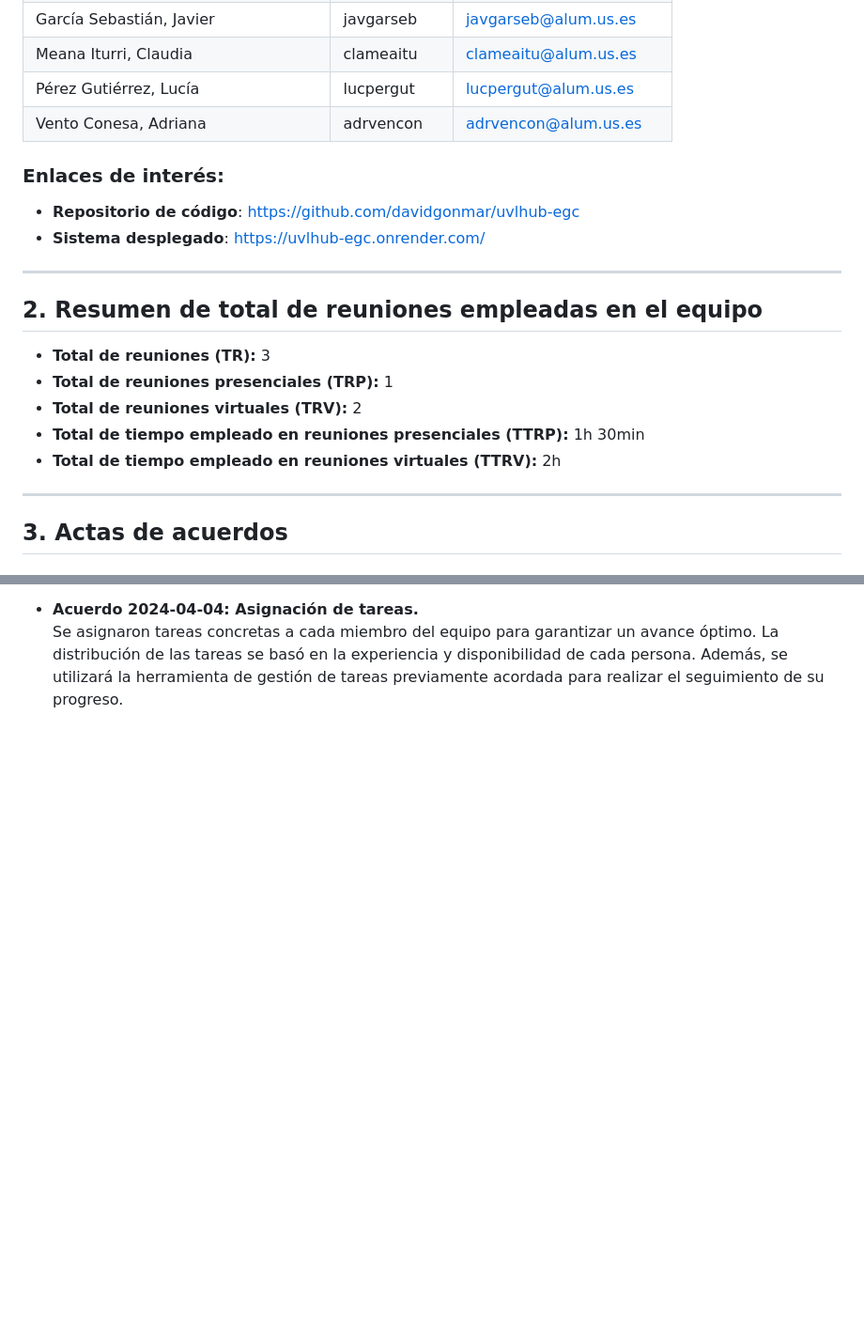
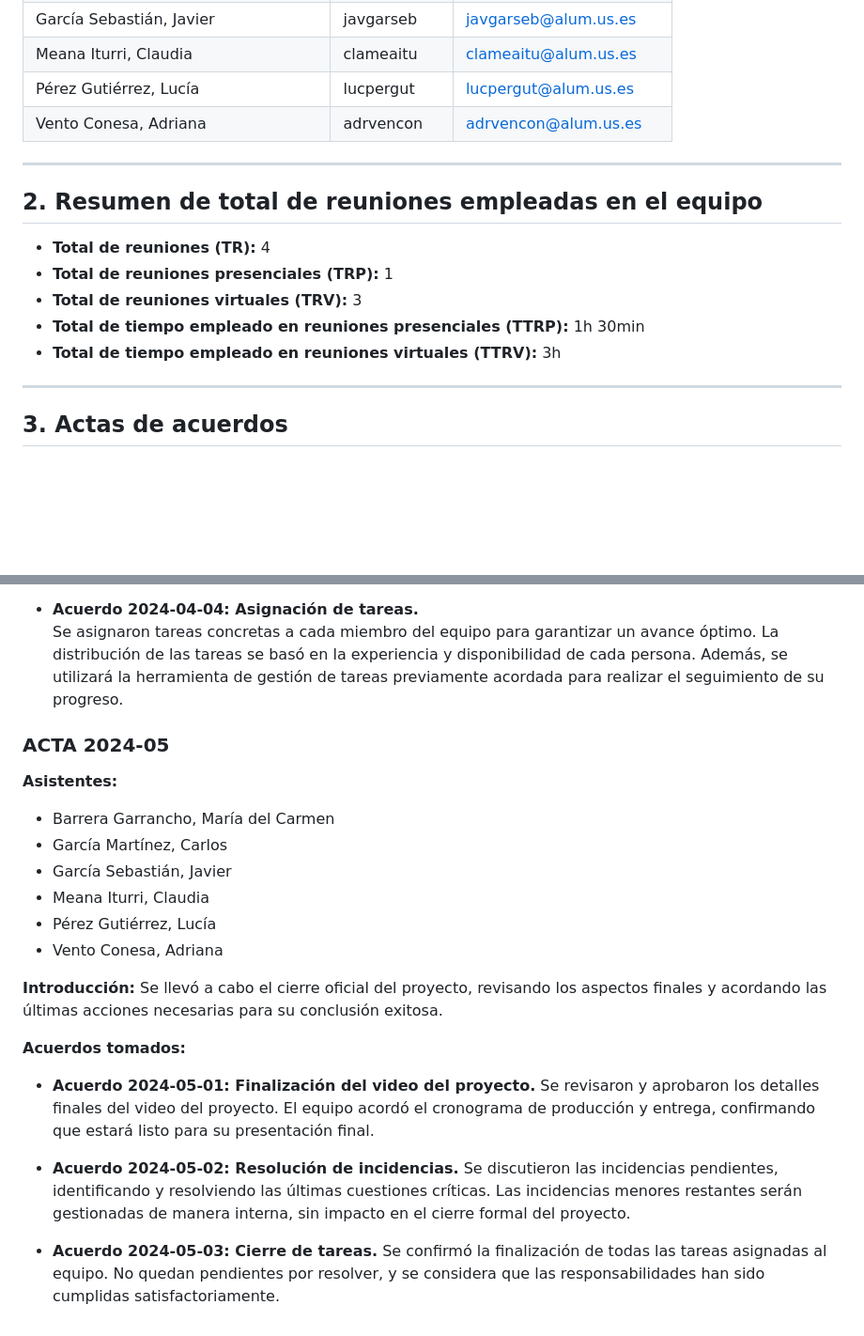
Before and after one commit to davidgonmar/uvlhub-egc, a Markdown page: documentation/g2/Diario_del_equipo-G2.md, 2 parts joined by grey strips. Shown at 94% size. GitHub-like rendering; blank space fills up the shorter version.

Commit message:
docs: add last meeting

```diff
--- a/documentation/g2/Diario_del_equipo-G2.md
+++ b/documentation/g2/Diario_del_equipo-G2.md
@@ -31,19 +35,15 @@
 | Pérez Gutiérrez, Lucía             | lucpergut| lucpergut@alum.us.es      |
 | Vento Conesa, Adriana              | adrvencon| adrvencon@alum.us.es     |
 
-### Enlaces de interés:
-- **Repositorio de código**: [https://github.com/davidgonmar/uvlhub-egc](https://github.com/davidgonmar/uvlhub-egc)
-- **Sistema desplegado**: [https://uvlhub-egc.onrender.com/](https://uvlhub-egc.onrender.com/)
-
 ---
 
 ## 2. Resumen de total de reuniones empleadas en el equipo
 
-- **Total de reuniones (TR):** 3
+- **Total de reuniones (TR):** 4
 - **Total de reuniones presenciales (TRP):** 1
-- **Total de reuniones virtuales (TRV):** 2
+- **Total de reuniones virtuales (TRV):** 3
 - **Total de tiempo empleado en reuniones presenciales (TTRP):** 1h 30min
-- **Total de tiempo empleado en reuniones virtuales (TTRV):** 2h
+- **Total de tiempo empleado en reuniones virtuales (TTRV):** 3h
 
 ---
 
@@ -182,3 +180,28 @@ Durante la reunión se establecieron los Work Items (WIs) que se desarrollarán
 
 - **Acuerdo 2024-04-04: Asignación de tareas.**
   Se asignaron tareas concretas a cada miembro del equipo para garantizar un avance óptimo. La distribución de las tareas se basó en la experiencia y disponibilidad de cada persona. Además, se utilizará la herramienta de gestión de tareas previamente acordada para realizar el seguimiento de su progreso.
+
+### ACTA 2024-05
+
+**Asistentes:**
+
+- Barrera Garrancho, María del Carmen
+- García Martínez, Carlos
+- García Sebastián, Javier
+- Meana Iturri, Claudia
+- Pérez Gutiérrez, Lucía
+- Vento Conesa, Adriana
+
+**Introducción:**
+Se llevó a cabo el cierre oficial del proyecto, revisando los aspectos finales y acordando las últimas acciones necesarias para su conclusión exitosa.
+
+**Acuerdos tomados:**
+
+- **Acuerdo 2024-05-01: Finalización del video del proyecto.**
+  Se revisaron y aprobaron los detalles finales del video del proyecto. El equipo acordó el cronograma de producción y entrega, confirmando que estará listo para su presentación final.
+
+- **Acuerdo 2024-05-02: Resolución de incidencias.**
+  Se discutieron las incidencias pendientes, identificando y resolviendo las últimas cuestiones críticas. Las incidencias menores restantes serán gestionadas de manera interna, sin impacto en el cierre formal del proyecto.
+
+- **Acuerdo 2024-05-03: Cierre de tareas.**
+  Se confirmó la finalización de todas las tareas asignadas al equipo. No quedan pendientes por resolver, y se considera que las responsabilidades han sido cumplidas satisfactoriamente.
```
Also changed, not shown: other parts of documentation/g2/Diario_del_equipo-G2.md (+5 -3 lines).
